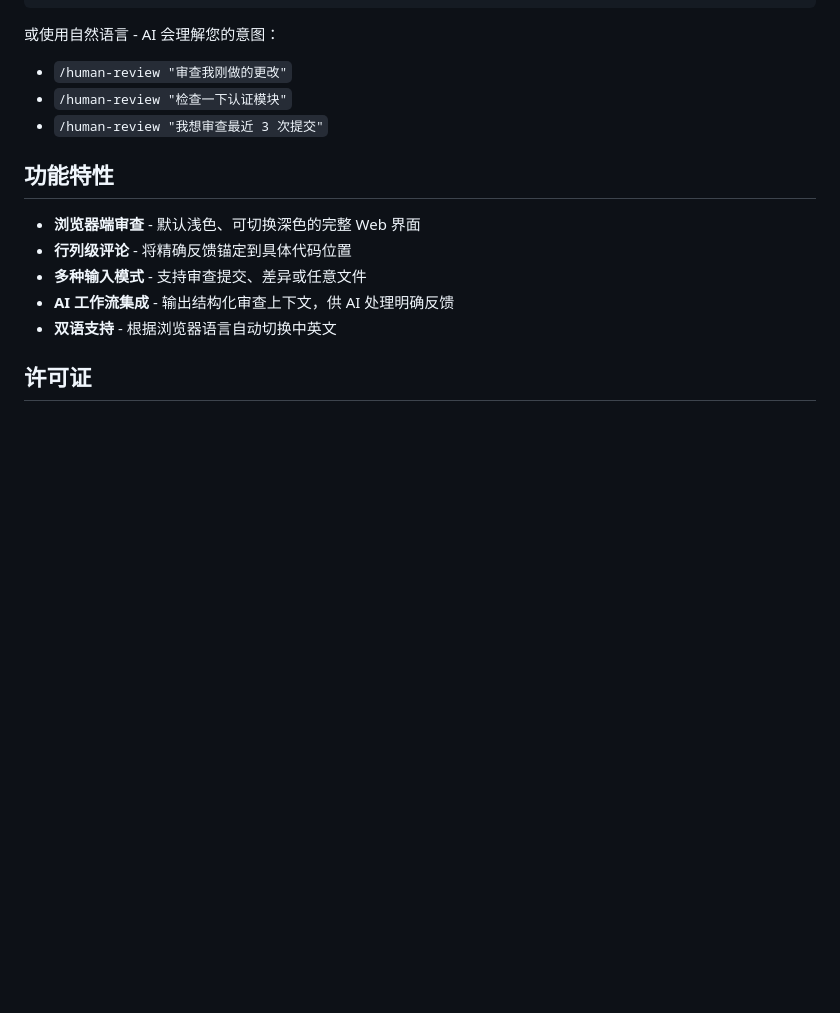
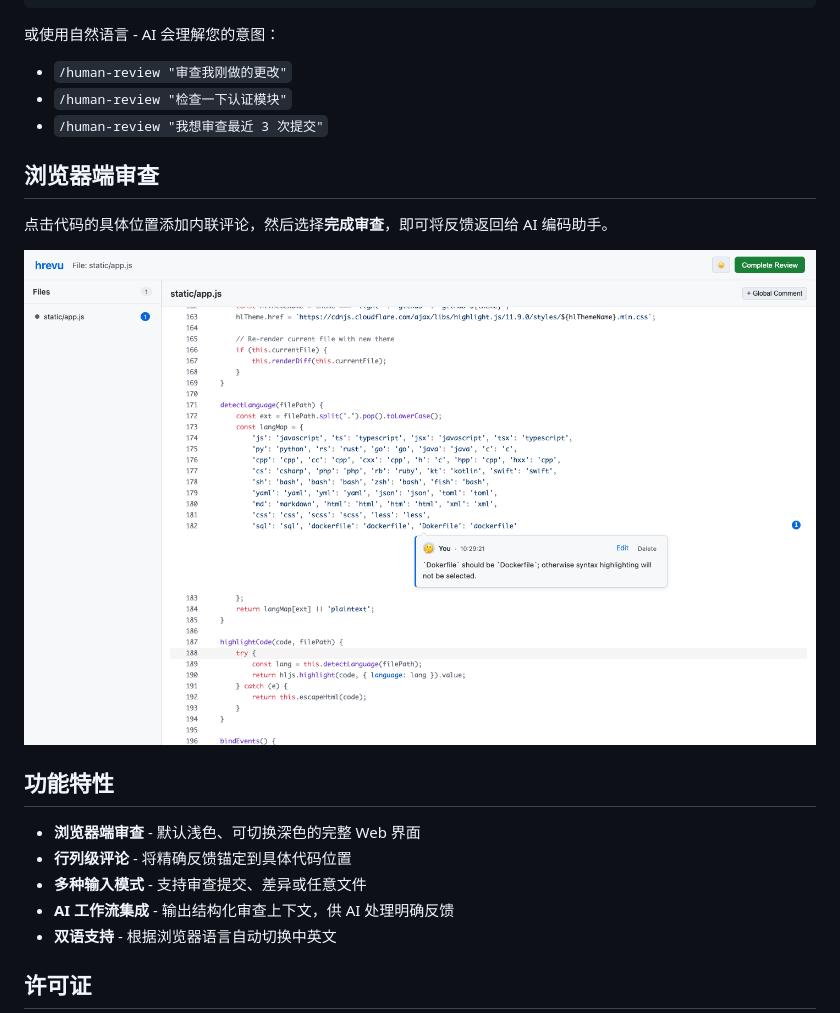
Before and after one commit to alingse/human-review, a Markdown page: README.zh-CN.md, the part around the change. Drawn GitHub-style; pictures changed too: docs/images/precise-inline-review.png (added); blank space fills up the shorter version.

```diff
--- a/README.zh-CN.md
+++ b/README.zh-CN.md
@@ -31,6 +31,12 @@ npx skills add alingse/human-review
 - `/human-review "检查一下认证模块"`
 - `/human-review "我想审查最近 3 次提交"`
 
+## 浏览器端审查
+
+点击代码的具体位置添加内联评论，然后选择**完成审查**，即可将反馈返回给 AI 编码助手。
+
+![锚定到具体代码位置的内联评论](docs/images/precise-inline-review.png)
+
 ## 功能特性
 
 - **浏览器端审查** - 默认浅色、可切换深色的完整 Web 界面
```
Also changed, not shown: README.md (+6 -0 lines).
